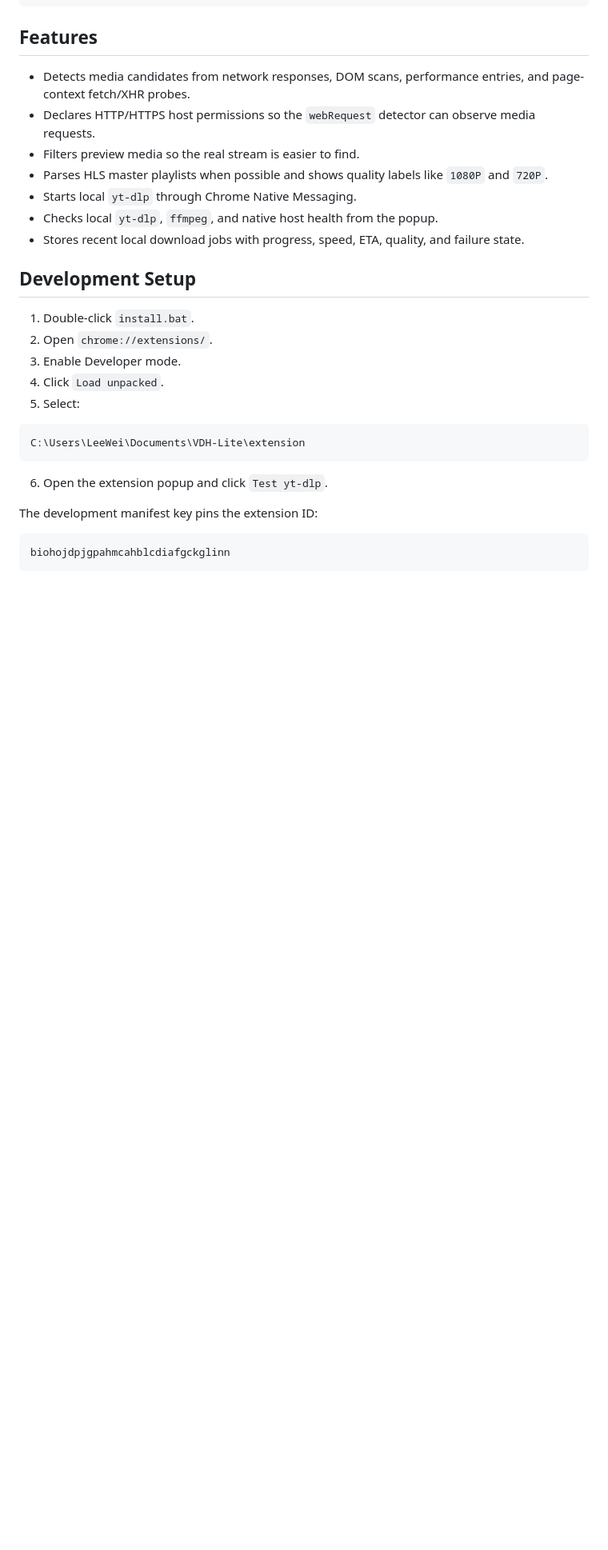
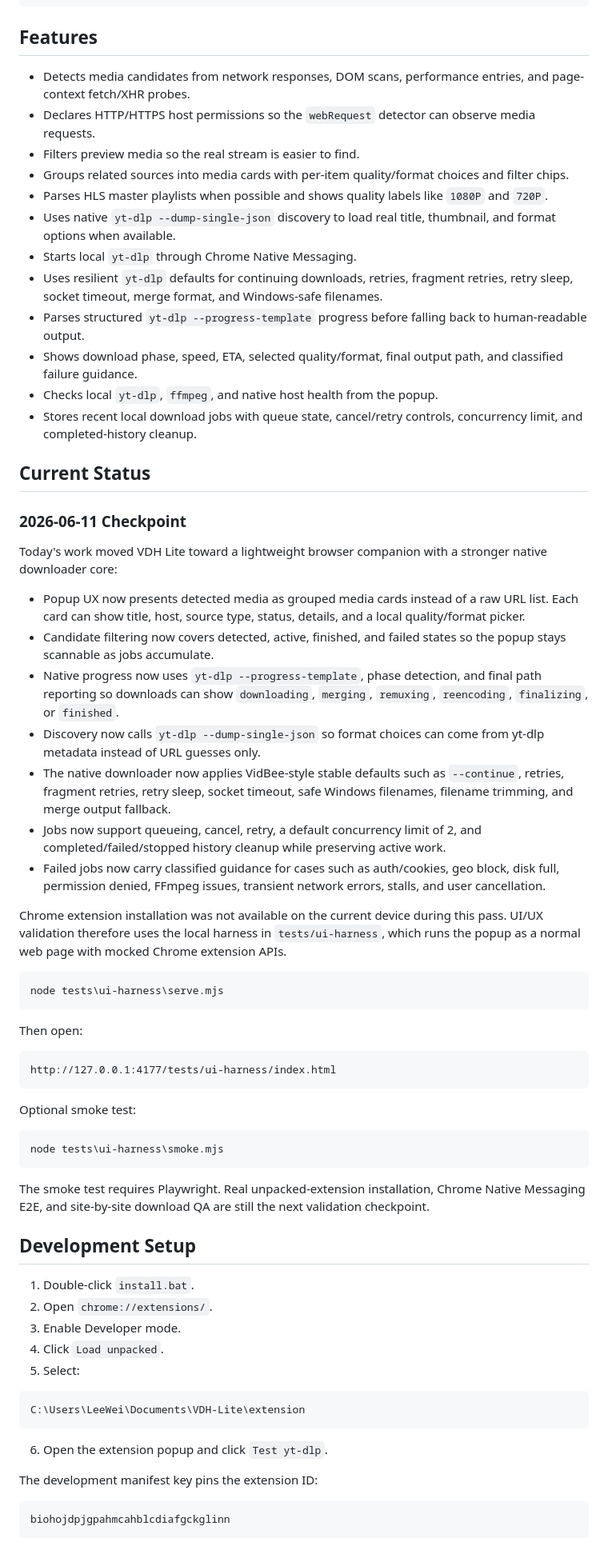
Before and after one commit to Eujenz/VDH-Lite, a Markdown page: README.md, the part around one of its changes. Shown at 80% size. GitHub-like rendering; blank space fills up the shorter version.

Commit message:
docs(readme): summarize downloader progress

````diff
--- a/README.md
+++ b/README.md
@@ -31,10 +31,49 @@ VDH-Lite/
 - Detects media candidates from network responses, DOM scans, performance entries, and page-context fetch/XHR probes.
 - Declares HTTP/HTTPS host permissions so the `webRequest` detector can observe media requests.
 - Filters preview media so the real stream is easier to find.
+- Groups related sources into media cards with per-item quality/format choices and filter chips.
 - Parses HLS master playlists when possible and shows quality labels like `1080P` and `720P`.
+- Uses native `yt-dlp --dump-single-json` discovery to load real title, thumbnail, and format options when available.
 - Starts local `yt-dlp` through Chrome Native Messaging.
+- Uses resilient `yt-dlp` defaults for continuing downloads, retries, fragment retries, retry sleep, socket timeout, merge format, and Windows-safe filenames.
+- Parses structured `yt-dlp --progress-template` progress before falling back to human-readable output.
+- Shows download phase, speed, ETA, selected quality/format, final output path, and classified failure guidance.
 - Checks local `yt-dlp`, `ffmpeg`, and native host health from the popup.
-- Stores recent local download jobs with progress, speed, ETA, quality, and failure state.
+- Stores recent local download jobs with queue state, cancel/retry controls, concurrency limit, and completed-history cleanup.
+
+## Current Status
+
+### 2026-06-11 Checkpoint
+
+Today's work moved VDH Lite toward a lightweight browser companion with a stronger native downloader core:
+
+- Popup UX now presents detected media as grouped media cards instead of a raw URL list. Each card can show title, host, source type, status, details, and a local quality/format picker.
+- Candidate filtering now covers detected, active, finished, and failed states so the popup stays scannable as jobs accumulate.
+- Native progress now uses `yt-dlp --progress-template`, phase detection, and final path reporting so downloads can show `downloading`, `merging`, `remuxing`, `reencoding`, `finalizing`, or `finished`.
+- Discovery now calls `yt-dlp --dump-single-json` so format choices can come from yt-dlp metadata instead of URL guesses only.
+- The native downloader now applies VidBee-style stable defaults such as `--continue`, retries, fragment retries, retry sleep, socket timeout, safe Windows filenames, filename trimming, and merge output fallback.
+- Jobs now support queueing, cancel, retry, a default concurrency limit of 2, and completed/failed/stopped history cleanup while preserving active work.
+- Failed jobs now carry classified guidance for cases such as auth/cookies, geo block, disk full, permission denied, FFmpeg issues, transient network errors, stalls, and user cancellation.
+
+Chrome extension installation was not available on the current device during this pass. UI/UX validation therefore uses the local harness in `tests/ui-harness`, which runs the popup as a normal web page with mocked Chrome extension APIs.
+
+```powershell
+node tests\ui-harness\serve.mjs
+```
+
+Then open:
+
+```text
+http://127.0.0.1:4177/tests/ui-harness/index.html
+```
+
+Optional smoke test:
+
+```powershell
+node tests\ui-harness\smoke.mjs
+```
+
+The smoke test requires Playwright. Real unpacked-extension installation, Chrome Native Messaging E2E, and site-by-site download QA are still the next validation checkpoint.
 
 ## Development Setup
 
````
Also changed, not shown: other parts of README.md (+1 -1 lines).
